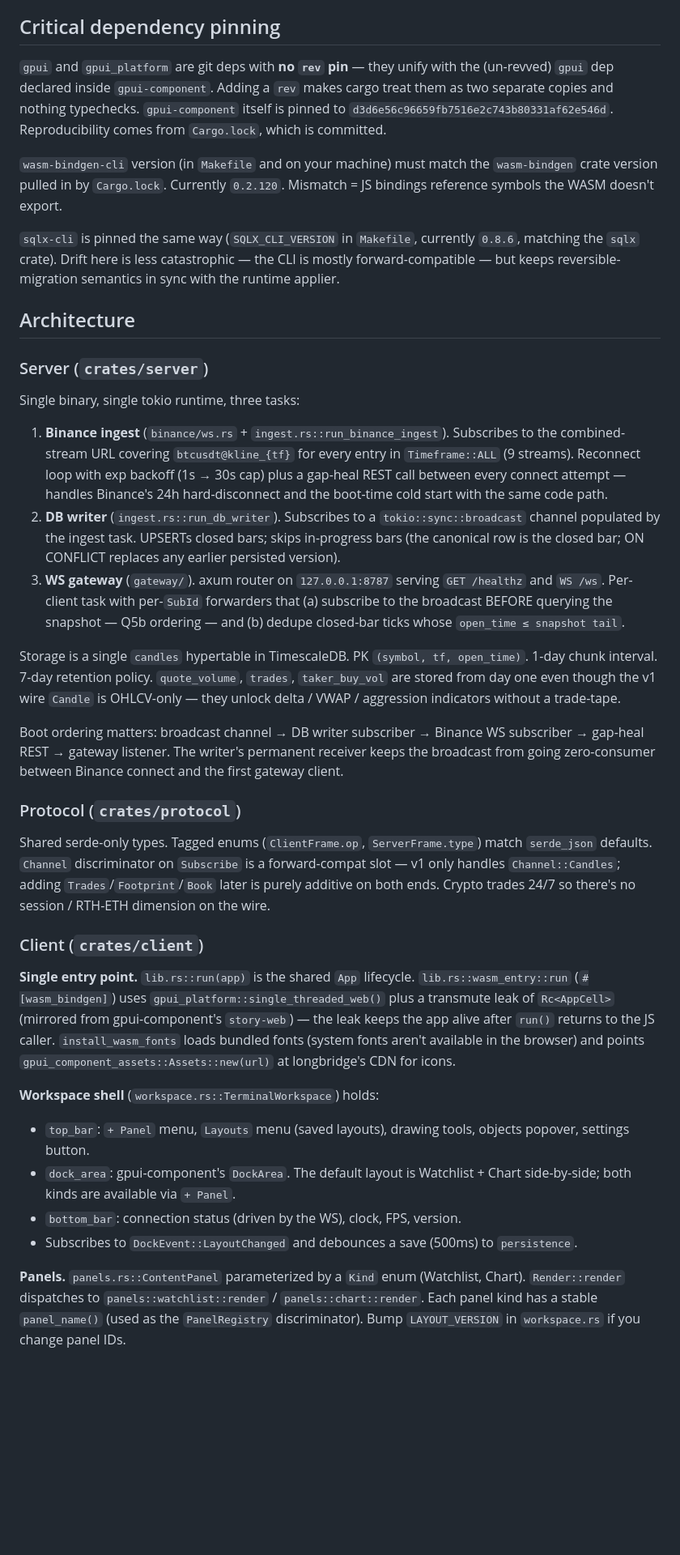
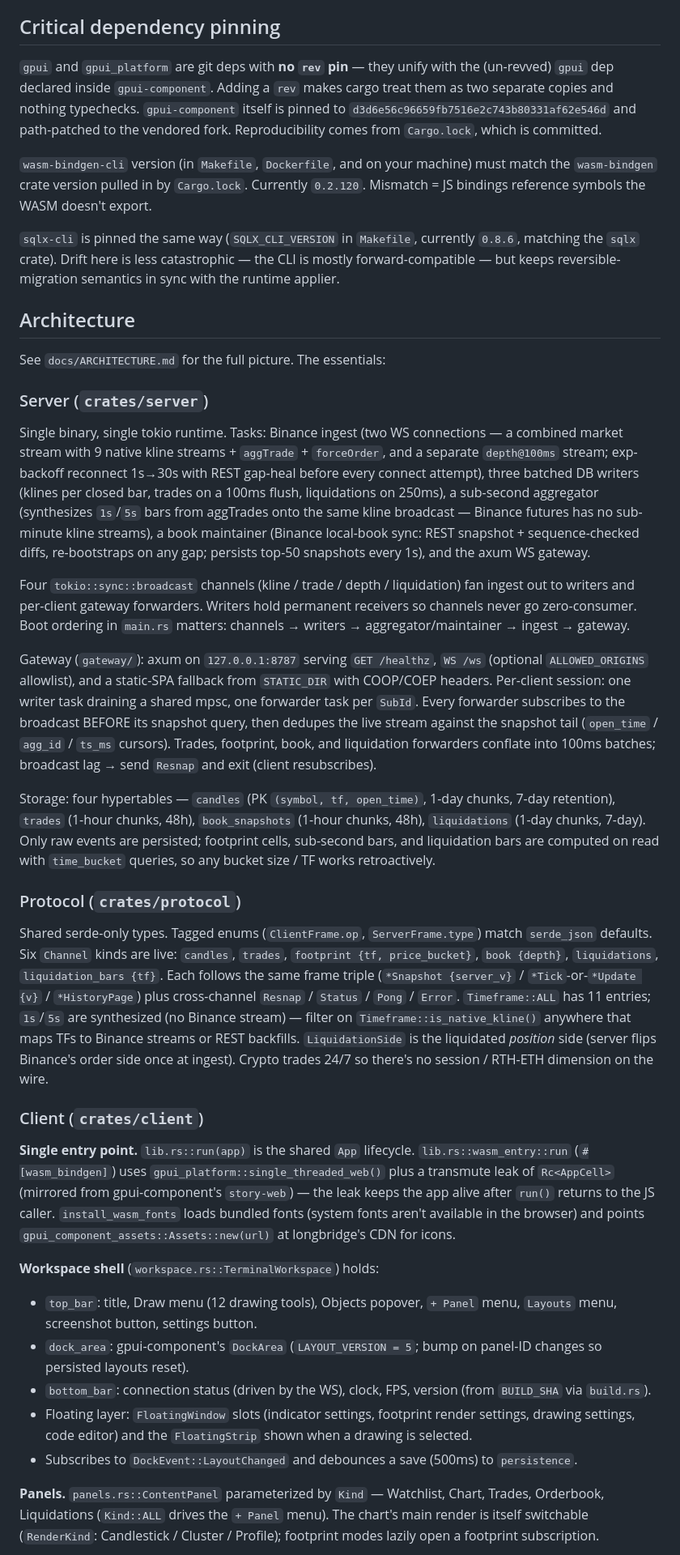
Before and after one commit to j1m124/btc-orderflow, a Markdown page: CLAUDE.md, the part around one of its changes. Shown at 81% size. Drawn GitHub-style; blank space fills up the shorter version.

```diff
--- a/CLAUDE.md
+++ b/CLAUDE.md
@@ -53,39 +57,40 @@ After WASM source changes during `make dev`, re-run `./scripts/build-wasm.sh` an
 
 ## Critical dependency pinning
 
-`gpui` and `gpui_platform` are git deps with **no `rev` pin** — they unify with the (un-revved) `gpui` dep declared inside `gpui-component`. Adding a `rev` makes cargo treat them as two separate copies and nothing typechecks. `gpui-component` itself is pinned to `d3d6e56c96659fb7516e2c743b80331af62e546d`. Reproducibility comes from `Cargo.lock`, which is committed.
+`gpui` and `gpui_platform` are git deps with **no `rev` pin** — they unify with the (un-revved) `gpui` dep declared inside `gpui-component`. Adding a `rev` makes cargo treat them as two separate copies and nothing typechecks. `gpui-component` itself is pinned to `d3d6e56c96659fb7516e2c743b80331af62e546d` and path-patched to the vendored fork. Reproducibility comes from `Cargo.lock`, which is committed.
 
-`wasm-bindgen-cli` version (in `Makefile` and on your machine) must match the `wasm-bindgen` crate version pulled in by `Cargo.lock`. Currently `0.2.120`. Mismatch = JS bindings reference symbols the WASM doesn't export.
+`wasm-bindgen-cli` version (in `Makefile`, `Dockerfile`, and on your machine) must match the `wasm-bindgen` crate version pulled in by `Cargo.lock`. Currently `0.2.120`. Mismatch = JS bindings reference symbols the WASM doesn't export.
 
 `sqlx-cli` is pinned the same way (`SQLX_CLI_VERSION` in `Makefile`, currently `0.8.6`, matching the `sqlx` crate). Drift here is less catastrophic — the CLI is mostly forward-compatible — but keeps reversible-migration semantics in sync with the runtime applier.
 
 ## Architecture
 
+See `docs/ARCHITECTURE.md` for the full picture. The essentials:
+
 ### Server (`crates/server`)
 
-Single binary, single tokio runtime, three tasks:
+Single binary, single tokio runtime. Tasks: Binance ingest (two WS connections — a combined market stream with 9 native kline streams + `aggTrade` + `forceOrder`, and a separate `depth@100ms` stream; exp-backoff reconnect 1s→30s with REST gap-heal before every connect attempt), three batched DB writers (klines per closed bar, trades on a 100ms flush, liquidations on 250ms), a sub-second aggregator (synthesizes `1s`/`5s` bars from aggTrades onto the same kline broadcast — Binance futures has no sub-minute kline streams), a book maintainer (Binance local-book sync: REST snapshot + sequence-checked diffs, re-bootstraps on any gap; persists top-50 snapshots every 1s), and the axum WS gateway.
 
-1. **Binance ingest** (`binance/ws.rs` + `ingest.rs::run_binance_ingest`). Subscribes to the combined-stream URL covering `btcusdt@kline_{tf}` for every entry in `Timeframe::ALL` (9 streams). Reconnect loop with exp backoff (1s → 30s cap) plus a gap-heal REST call between every connect attempt — handles Binance's 24h hard-disconnect and the boot-time cold start with the same code path.
-2. **DB writer** (`ingest.rs::run_db_writer`). Subscribes to a `tokio::sync::broadcast` channel populated by the ingest task. UPSERTs closed bars; skips in-progress bars (the canonical row is the closed bar; ON CONFLICT replaces any earlier persisted version).
-3. **WS gateway** (`gateway/`). axum router on `127.0.0.1:8787` serving `GET /healthz` and `WS /ws`. Per-client task with per-`SubId` forwarders that (a) subscribe to the broadcast BEFORE querying the snapshot — Q5b ordering — and (b) dedupe closed-bar ticks whose `open_time ≤ snapshot tail`.
+Four `tokio::sync::broadcast` channels (kline / trade / depth / liquidation) fan ingest out to writers and per-client gateway forwarders. Writers hold permanent receivers so channels never go zero-consumer. Boot ordering in `main.rs` matters: channels → writers → aggregator/maintainer → ingest → gateway.
 
-Storage is a single `candles` hypertable in TimescaleDB. PK `(symbol, tf, open_time)`. 1-day chunk interval. 7-day retention policy. `quote_volume`, `trades`, `taker_buy_vol` are stored from day one even though the v1 wire `Candle` is OHLCV-only — they unlock delta / VWAP / aggression indicators without a trade-tape.
+Gateway (`gateway/`): axum on `127.0.0.1:8787` serving `GET /healthz`, `WS /ws` (optional `ALLOWED_ORIGINS` allowlist), and a static-SPA fallback from `STATIC_DIR` with COOP/COEP headers. Per-client session: one writer task draining a shared mpsc, one forwarder task per `SubId`. Every forwarder subscribes to the broadcast BEFORE its snapshot query, then dedupes the live stream against the snapshot tail (`open_time` / `agg_id` / `ts_ms` cursors). Trades, footprint, book, and liquidation forwarders conflate into 100ms batches; broadcast lag → send `Resnap` and exit (client resubscribes).
 
-Boot ordering matters: broadcast channel → DB writer subscriber → Binance WS subscriber → gap-heal REST → gateway listener. The writer's permanent receiver keeps the broadcast from going zero-consumer between Binance connect and the first gateway client.
+Storage: four hypertables — `candles` (PK `(symbol, tf, open_time)`, 1-day chunks, 7-day retention), `trades` (1-hour chunks, 48h), `book_snapshots` (1-hour chunks, 48h), `liquidations` (1-day chunks, 7-day). Only raw events are persisted; footprint cells, sub-second bars, and liquidation bars are computed on read with `time_bucket` queries, so any bucket size / TF works retroactively.
 
 ### Protocol (`crates/protocol`)
 
-Shared serde-only types. Tagged enums (`ClientFrame.op`, `ServerFrame.type`) match `serde_json` defaults. `Channel` discriminator on `Subscribe` is a forward-compat slot — v1 only handles `Channel::Candles`; adding `Trades`/`Footprint`/`Book` later is purely additive on both ends. Crypto trades 24/7 so there's no session / RTH-ETH dimension on the wire.
+Shared serde-only types. Tagged enums (`ClientFrame.op`, `ServerFrame.type`) match `serde_json` defaults. Six `Channel` kinds are live: `candles`, `trades`, `footprint {tf, price_bucket}`, `book {depth}`, `liquidations`, `liquidation_bars {tf}`. Each follows the same frame triple (`*Snapshot {server_v}` / `*Tick`-or-`*Update {v}` / `*HistoryPage`) plus cross-channel `Resnap` / `Status` / `Pong` / `Error`. `Timeframe::ALL` has 11 entries; `1s`/`5s` are synthesized (no Binance stream) — filter on `Timeframe::is_native_kline()` anywhere that maps TFs to Binance streams or REST backfills. `LiquidationSide` is the liquidated *position* side (server flips Binance's order side once at ingest). Crypto trades 24/7 so there's no session / RTH-ETH dimension on the wire.
 
 ### Client (`crates/client`)
 
 **Single entry point.** `lib.rs::run(app)` is the shared `App` lifecycle. `lib.rs::wasm_entry::run` (`#[wasm_bindgen]`) uses `gpui_platform::single_threaded_web()` plus a transmute leak of `Rc<AppCell>` (mirrored from gpui-component's `story-web`) — the leak keeps the app alive after `run()` returns to the JS caller. `install_wasm_fonts` loads bundled fonts (system fonts aren't available in the browser) and points `gpui_component_assets::Assets::new(url)` at longbridge's CDN for icons.
 
 **Workspace shell** (`workspace.rs::TerminalWorkspace`) holds:
-- `top_bar`: `+ Panel` menu, `Layouts` menu (saved layouts), drawing tools, objects popover, settings button.
-- `dock_area`: gpui-component's `DockArea`. The default layout is Watchlist + Chart side-by-side; both kinds are available via `+ Panel`.
-- `bottom_bar`: connection status (driven by the WS), clock, FPS, version.
+- `top_bar`: title, Draw menu (12 drawing tools), Objects popover, `+ Panel` menu, `Layouts` menu, screenshot button, settings button.
+- `dock_area`: gpui-component's `DockArea` (`LAYOUT_VERSION = 5`; bump on panel-ID changes so persisted layouts reset).
+- `bottom_bar`: connection status (driven by the WS), clock, FPS, version (from `BUILD_SHA` via `build.rs`).
+- Floating layer: `FloatingWindow` slots (indicator settings, footprint render settings, drawing settings, code editor) and the `FloatingStrip` shown when a drawing is selected.
 - Subscribes to `DockEvent::LayoutChanged` and debounces a save (500ms) to `persistence`.
 
-**Panels.** `panels.rs::ContentPanel` parameterized by a `Kind` enum (Watchlist, Chart). `Render::render` dispatches to `panels::watchlist::render` / `panels::chart::render`. Each panel kind has a stable `panel_name()` (used as the `PanelRegistry` discriminator). Bump `LAYOUT_VERSION` in `workspace.rs` if you change panel IDs.
+**Panels.** `panels.rs::ContentPanel` parameterized by `Kind` — Watchlist, Chart, Trades, Orderbook, Liquidations (`Kind::ALL` drives the `+ Panel` menu). The chart's main render is itself switchable (`RenderKind`: Candlestick / Cluster / Profile); footprint modes lazily open a footprint subscription.
 
```
Also changed, not shown: other parts of CLAUDE.md (+23 -19 lines), README.md (+6 -4 lines).
